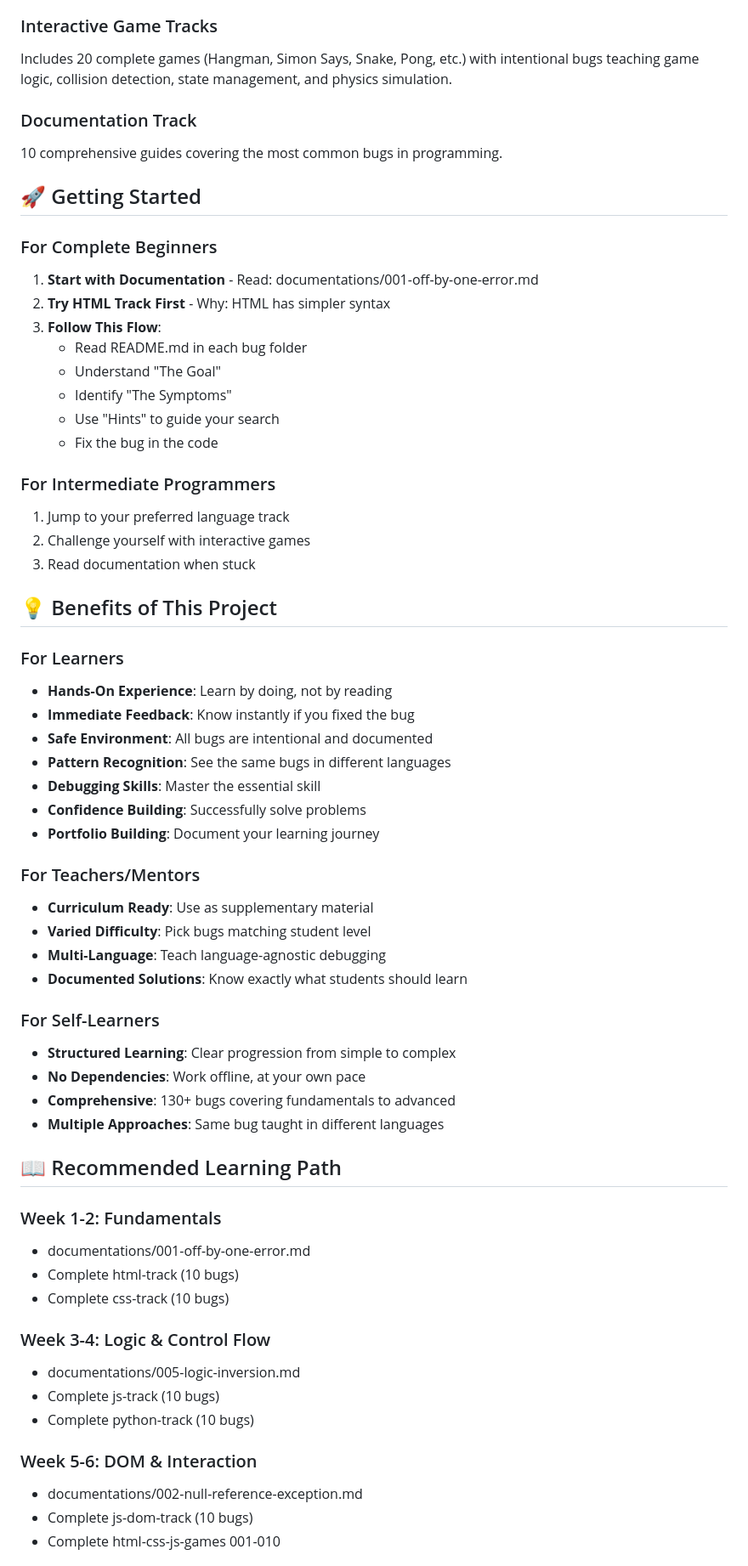
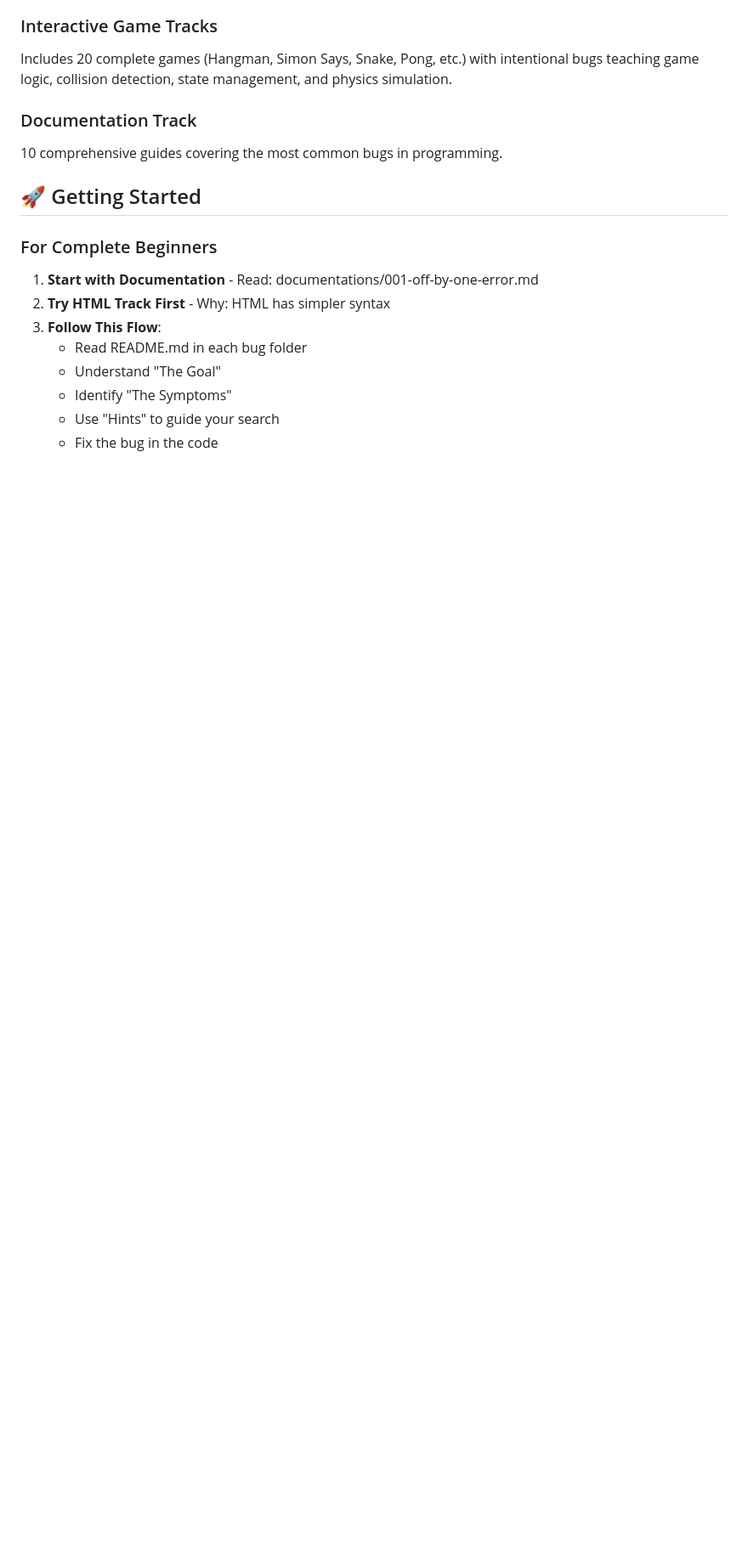
Before and after one commit to JoaquinLagares/good-first-issues, a Markdown page: README.md, the part around one of its changes. Shown at 85% size. Rendered like a GitHub page; blank space fills up the shorter version.

```diff
--- a/README.md
+++ b/README.md
@@ -62,50 +62,3 @@ Includes 20 complete games (Hangman, Simon Says, Snake, Pong, etc.) with intenti
    - Identify "The Symptoms"
    - Use "Hints" to guide your search
    - Fix the bug in the code
-
-### For Intermediate Programmers
-
-1. Jump to your preferred language track
-2. Challenge yourself with interactive games
-3. Read documentation when stuck
-
-## 💡 Benefits of This Project
-
-### For Learners
-- **Hands-On Experience**: Learn by doing, not by reading
-- **Immediate Feedback**: Know instantly if you fixed the bug
-- **Safe Environment**: All bugs are intentional and documented
-- **Pattern Recognition**: See the same bugs in different languages
-- **Debugging Skills**: Master the essential skill
-- **Confidence Building**: Successfully solve problems
-- **Portfolio Building**: Document your learning journey
-
-### For Teachers/Mentors
-- **Curriculum Ready**: Use as supplementary material
-- **Varied Difficulty**: Pick bugs matching student level
-- **Multi-Language**: Teach language-agnostic debugging
-- **Documented Solutions**: Know exactly what students should learn
-
-### For Self-Learners
-- **Structured Learning**: Clear progression from simple to complex
-- **No Dependencies**: Work offline, at your own pace
-- **Comprehensive**: 130+ bugs covering fundamentals to advanced
-- **Multiple Approaches**: Same bug taught in different languages
-
-## 📖 Recommended Learning Path
-
-### Week 1-2: Fundamentals
-- documentations/001-off-by-one-error.md
-- Complete html-track (10 bugs)
-- Complete css-track (10 bugs)
-
-### Week 3-4: Logic & Control Flow
-- documentations/005-logic-inversion.md
-- Complete js-track (10 bugs)
-- Complete python-track (10 bugs)
-
-### Week 5-6: DOM & Interaction
-- documentations/002-null-reference-exception.md
-- Complete js-dom-track (10 bugs)
-- Complete html-css-js-games 001-010
-
```
Also changed, not shown: other parts of README.md (+1 -49 lines).
